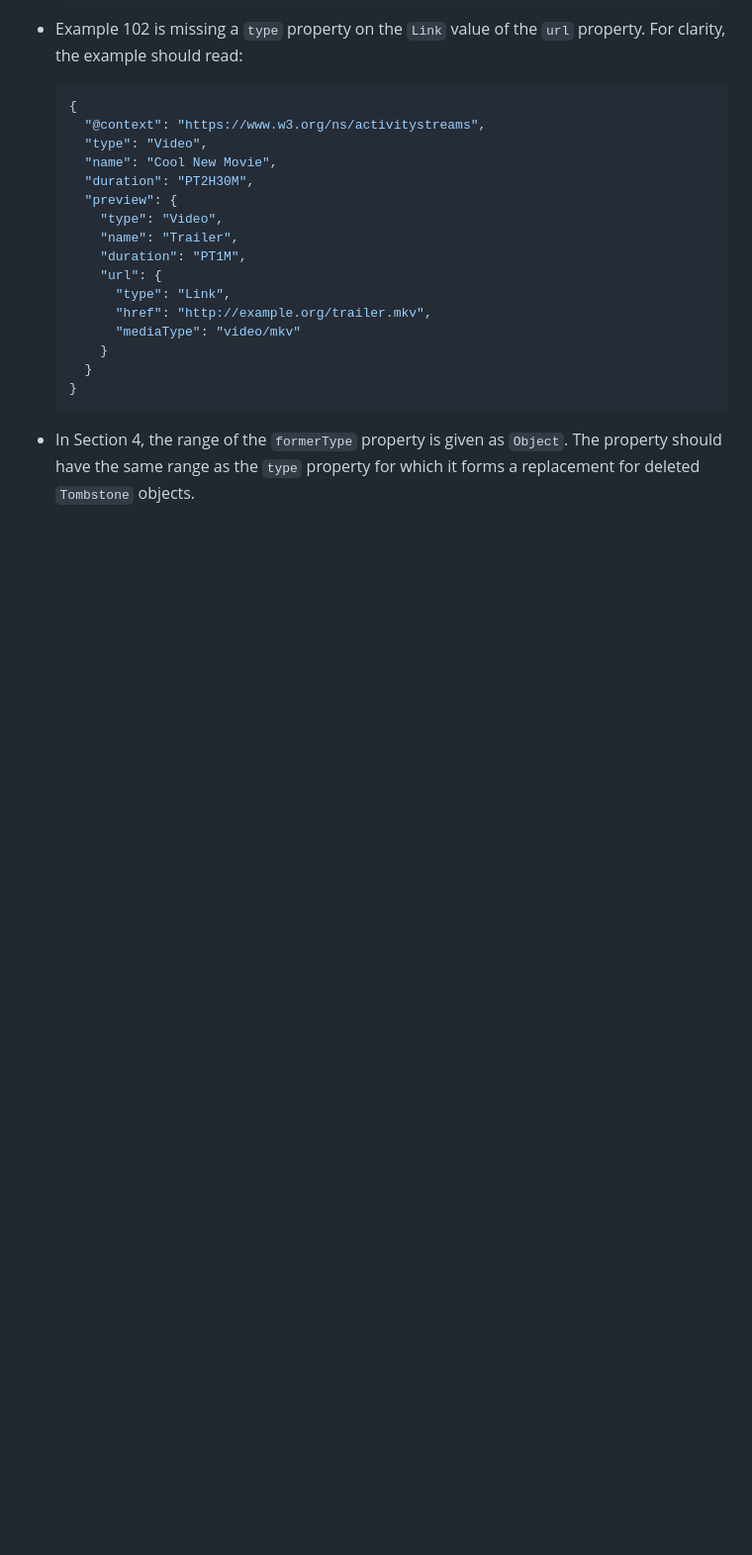
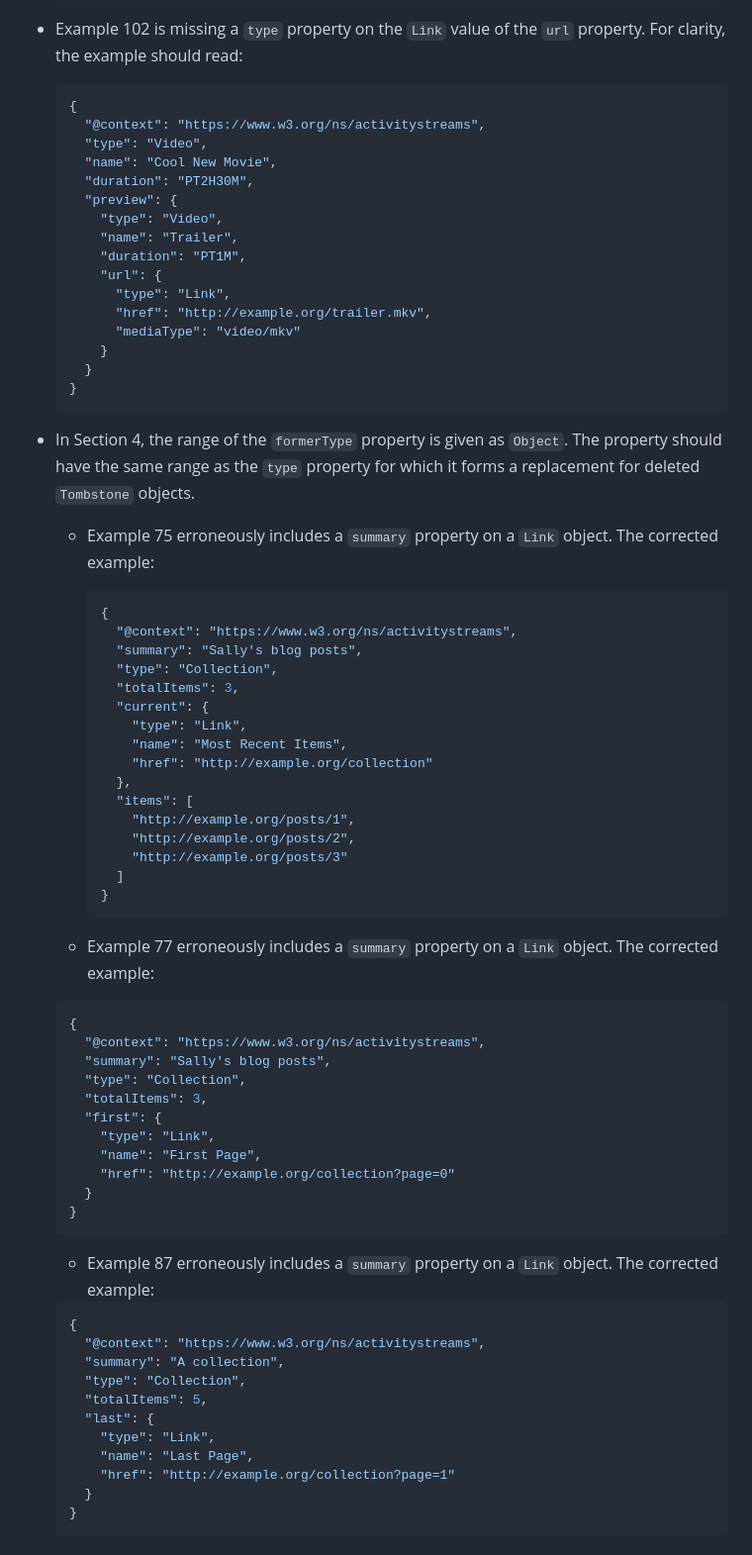
Before and after one commit to w3c/activitystreams, a Markdown page: ERRATA.md, the part around the change. Shown: that part at 99% size. Rendered like a GitHub page; blank space fills up the shorter version.

Commit message:
Add errata for issue #496 to ERRATA.md
This adds three errata for the problem with the `summary` property on `Link` objects mentioned in #496 .

````diff
--- a/ERRATA.md
+++ b/ERRATA.md
@@ -160,3 +160,56 @@ This document includes errata for the [Activity Streams](https://www.w3.org/TR/a
     ```
 
 - In Section 4, the range of the `formerType` property is given as `Object`. The property should have the same range as the `type` property for which it forms a replacement for deleted `Tombstone` objects.
+
+  - Example 75 erroneously includes a `summary` property on a `Link` object. The corrected example:
+
+    ```json
+    {
+      "@context": "https://www.w3.org/ns/activitystreams",
+      "summary": "Sally's blog posts",
+      "type": "Collection",
+      "totalItems": 3,
+      "current": {
+        "type": "Link",
+        "name": "Most Recent Items",
+        "href": "http://example.org/collection"
+      },
+      "items": [
+        "http://example.org/posts/1",
+        "http://example.org/posts/2",
+        "http://example.org/posts/3"
+      ]
+    }
+    ```
+
+  - Example 77 erroneously includes a `summary` property on a `Link` object. The corrected example:
+
+  ```json
+  {
+    "@context": "https://www.w3.org/ns/activitystreams",
+    "summary": "Sally's blog posts",
+    "type": "Collection",
+    "totalItems": 3,
+    "first": {
+      "type": "Link",
+      "name": "First Page",
+      "href": "http://example.org/collection?page=0"
+    }
+  }
+  ```
+
+  - Example 87 erroneously includes a `summary` property on a `Link` object. The corrected example:
+
+  ```json
+  {
+    "@context": "https://www.w3.org/ns/activitystreams",
+    "summary": "A collection",
+    "type": "Collection",
+    "totalItems": 5,
+    "last": {
+      "type": "Link",
+      "name": "Last Page",
+      "href": "http://example.org/collection?page=1"
+    }
+  }
+  ```
````
